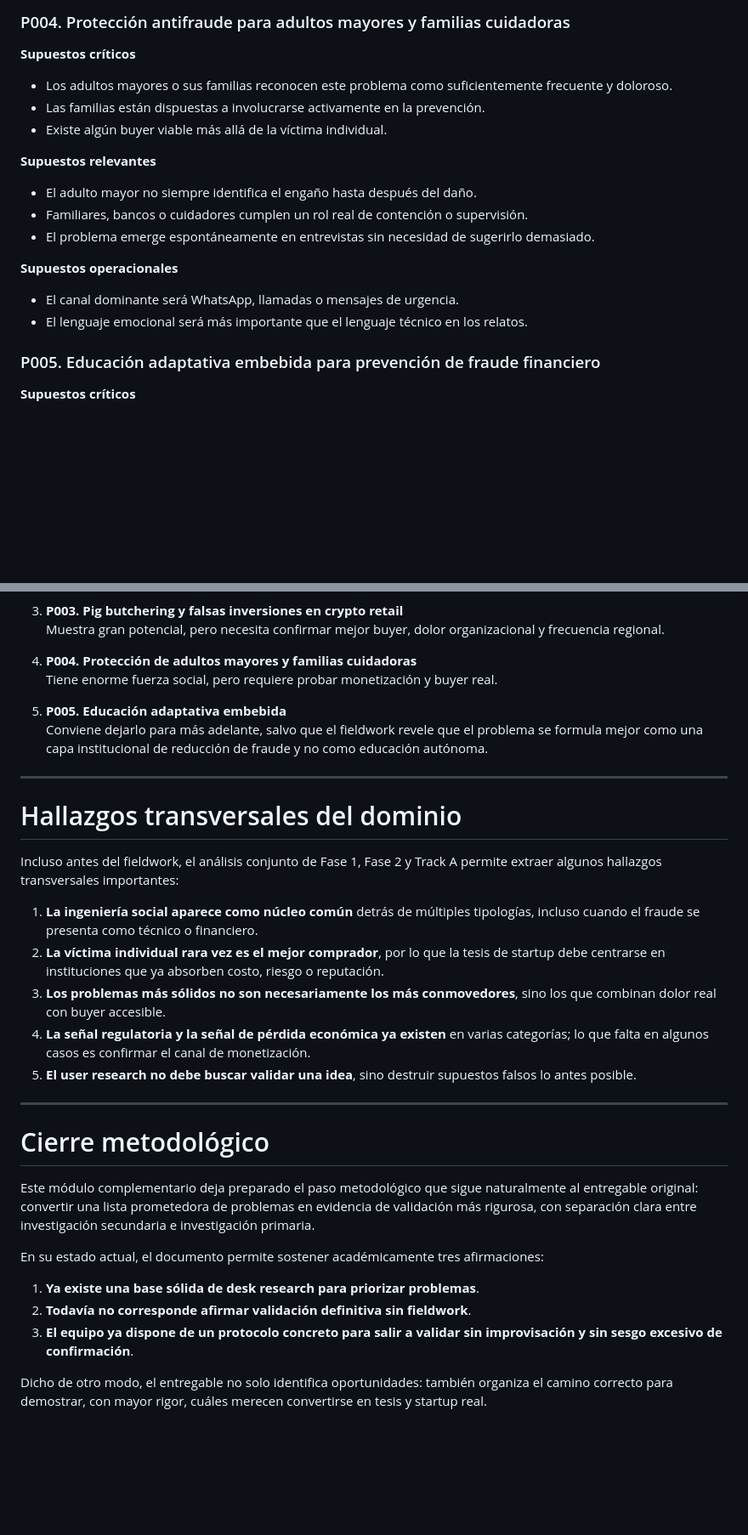
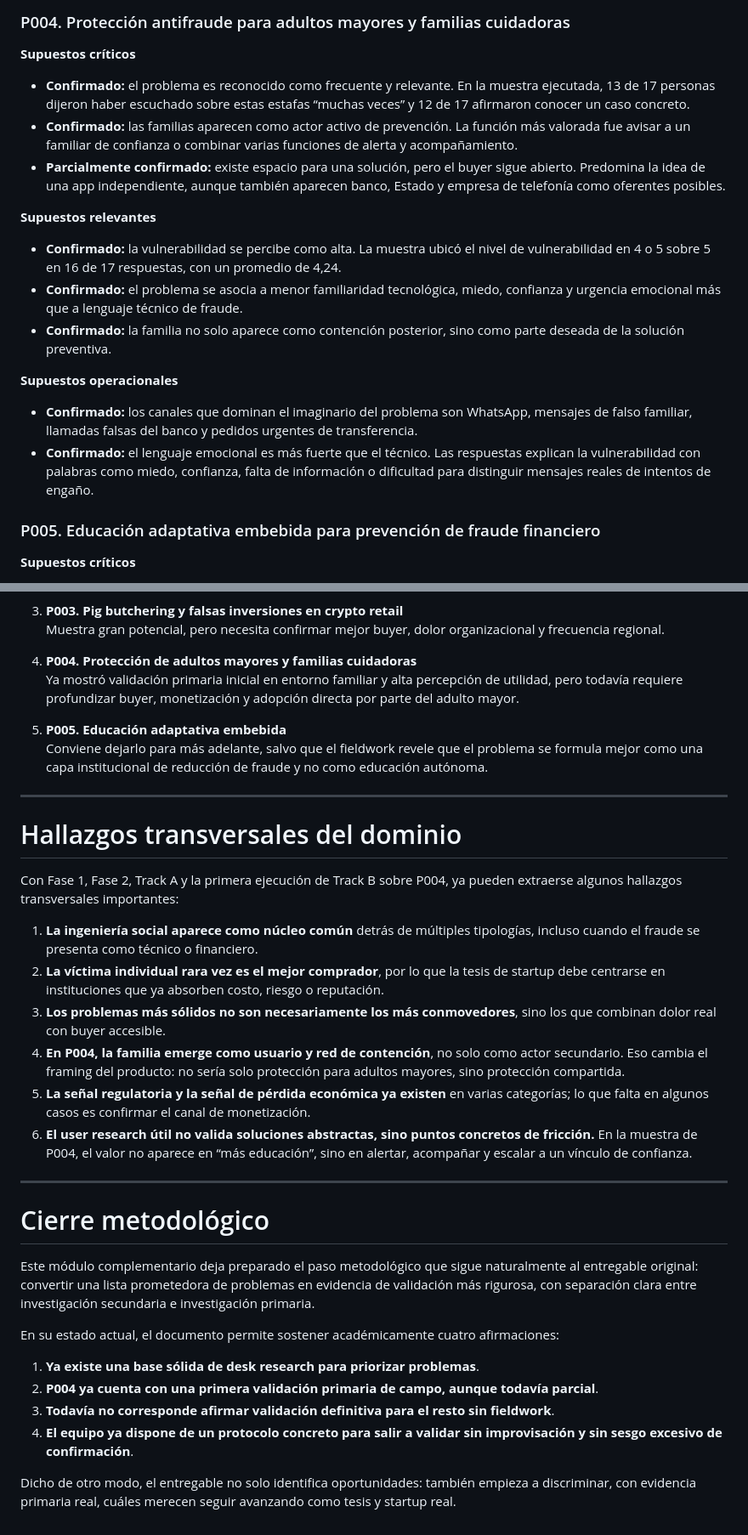
Before and after one commit to luapicone/digital-methodologies, a Markdown page: desk_research_estafas_financieras_latam.md, 2 parts joined by grey strips. Shown at 85% size. Drawn GitHub-style; blank space fills up the shorter version.

```diff
--- a/desk_research_estafas_financieras_latam.md
+++ b/desk_research_estafas_financieras_latam.md
@@ -816,18 +816,18 @@ Dado que en este punto del trabajo el equipo todavía no ejecutó entrevistas si
 ### P004. Protección antifraude para adultos mayores y familias cuidadoras
 
 **Supuestos críticos**
-- Los adultos mayores o sus familias reconocen este problema como suficientemente frecuente y doloroso.
-- Las familias están dispuestas a involucrarse activamente en la prevención.
-- Existe algún buyer viable más allá de la víctima individual.
+- **Confirmado:** el problema es reconocido como frecuente y relevante. En la muestra ejecutada, 13 de 17 personas dijeron haber escuchado sobre estas estafas “muchas veces” y 12 de 17 afirmaron conocer un caso concreto.
+- **Confirmado:** las familias aparecen como actor activo de prevención. La función más valorada fue avisar a un familiar de confianza o combinar varias funciones de alerta y acompañamiento.
+- **Parcialmente confirmado:** existe espacio para una solución, pero el buyer sigue abierto. Predomina la idea de una app independiente, aunque también aparecen banco, Estado y empresa de telefonía como oferentes posibles.
 
 **Supuestos relevantes**
-- El adulto mayor no siempre identifica el engaño hasta después del daño.
-- Familiares, bancos o cuidadores cumplen un rol real de contención o supervisión.
-- El problema emerge espontáneamente en entrevistas sin necesidad de sugerirlo demasiado.
+- **Confirmado:** la vulnerabilidad se percibe como alta. La muestra ubicó el nivel de vulnerabilidad en 4 o 5 sobre 5 en 16 de 17 respuestas, con un promedio de 4,24.
+- **Confirmado:** el problema se asocia a menor familiaridad tecnológica, miedo, confianza y urgencia emocional más que a lenguaje técnico de fraude.
+- **Confirmado:** la familia no solo aparece como contención posterior, sino como parte deseada de la solución preventiva.
 
 **Supuestos operacionales**
-- El canal dominante será WhatsApp, llamadas o mensajes de urgencia.
-- El lenguaje emocional será más importante que el lenguaje técnico en los relatos.
+- **Confirmado:** los canales que dominan el imaginario del problema son WhatsApp, mensajes de falso familiar, llamadas falsas del banco y pedidos urgentes de transferencia.
+- **Confirmado:** el lenguaje emocional es más fuerte que el técnico. Las respuestas explican la vulnerabilidad con palabras como miedo, confianza, falta de información o dificultad para distinguir mensajes reales de intentos de engaño.
 
 ### P005. Educación adaptativa embebida para prevención de fraude financiero
 
@@ -1147,7 +1189,7 @@ Si el equipo necesita priorizar entrevistas por tiempo limitado, el orden recome
    Muestra gran potencial, pero necesita confirmar mejor buyer, dolor organizacional y frecuencia regional.
 
 4. **P004. Protección de adultos mayores y familias cuidadoras**
-   Tiene enorme fuerza social, pero requiere probar monetización y buyer real.
+   Ya mostró validación primaria inicial en entorno familiar y alta percepción de utilidad, pero todavía requiere profundizar buyer, monetización y adopción directa por parte del adulto mayor.
 
 5. **P005. Educación adaptativa embebida**
    Conviene dejarlo para más adelante, salvo que el fieldwork revele que el problema se formula mejor como una capa institucional de reducción de fraude y no como educación autónoma.
@@ -1156,13 +1198,14 @@ Si el equipo necesita priorizar entrevistas por tiempo limitado, el orden recome
 
 # Hallazgos transversales del dominio
 
-Incluso antes del fieldwork, el análisis conjunto de Fase 1, Fase 2 y Track A permite extraer algunos hallazgos transversales importantes:
+Con Fase 1, Fase 2, Track A y la primera ejecución de Track B sobre P004, ya pueden extraerse algunos hallazgos transversales importantes:
 
 1. **La ingeniería social aparece como núcleo común** detrás de múltiples tipologías, incluso cuando el fraude se presenta como técnico o financiero.
 2. **La víctima individual rara vez es el mejor comprador**, por lo que la tesis de startup debe centrarse en instituciones que ya absorben costo, riesgo o reputación.
 3. **Los problemas más sólidos no son necesariamente los más conmovedores**, sino los que combinan dolor real con buyer accesible.
-4. **La señal regulatoria y la señal de pérdida económica ya existen** en varias categorías; lo que falta en algunos casos es confirmar el canal de monetización.
-5. **El user research no debe buscar validar una idea**, sino destruir supuestos falsos lo antes posible.
+4. **En P004, la familia emerge como usuario y red de contención**, no solo como actor secundario. Eso cambia el framing del producto: no sería solo protección para adultos mayores, sino protección compartida.
+5. **La señal regulatoria y la señal de pérdida económica ya existen** en varias categorías; lo que falta en algunos casos es confirmar el canal de monetización.
+6. **El user research útil no valida soluciones abstractas, sino puntos concretos de fricción.** En la muestra de P004, el valor no aparece en “más educación”, sino en alertar, acompañar y escalar a un vínculo de confianza.
 
 ---
 
@@ -1170,10 +1213,11 @@ Incluso antes del fieldwork, el análisis conjunto de Fase 1, Fase 2 y Track A p
 
 Este módulo complementario deja preparado el paso metodológico que sigue naturalmente al entregable original: convertir una lista prometedora de problemas en evidencia de validación más rigurosa, con separación clara entre investigación secundaria e investigación primaria.
 
-En su estado actual, el documento permite sostener académicamente tres afirmaciones:
+En su estado actual, el documento permite sostener académicamente cuatro afirmaciones:
 
 1. **Ya existe una base sólida de desk research para priorizar problemas**.
-2. **Todavía no corresponde afirmar validación definitiva sin fieldwork**.
-3. **El equipo ya dispone de un protocolo concreto para salir a validar sin improvisación y sin sesgo excesivo de confirmación**.
+2. **P004 ya cuenta con una primera validación primaria de campo, aunque todavía parcial**.
+3. **Todavía no corresponde afirmar validación definitiva para el resto sin fieldwork**.
+4. **El equipo ya dispone de un protocolo concreto para salir a validar sin improvisación y sin sesgo excesivo de confirmación**.
 
-Dicho de otro modo, el entregable no solo identifica oportunidades: también organiza el camino correcto para demostrar, con mayor rigor, cuáles merecen convertirse en tesis y startup real.
+Dicho de otro modo, el entregable no solo identifica oportunidades: también empieza a discriminar, con evidencia primaria real, cuáles merecen seguir avanzando como tesis y startup real.
```
Also changed, not shown: other parts of desk_research_estafas_financieras_latam.md (+46 -4 lines).
